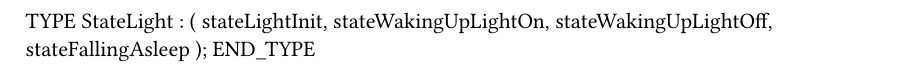
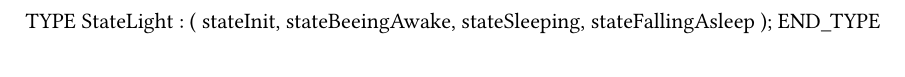
Before and after one commit to supportcz/WakeUpLight, a Typst document (Logical/light/Types.typ): part of the page, cut at the place of the change. Compiled offline with Typst 0.15.

Commit message:
added "beeing awake" state

```diff
--- a/Logical/light/Types.typ
+++ b/Logical/light/Types.typ
@@ -2,9 +2,9 @@
 TYPE
 	StateLight :
 		(
-		stateLightInit,
-		stateWakingUpLightOn,
-		stateWakingUpLightOff,
+		stateInit,
+		stateBeeingAwake,
+		stateSleeping,
 		stateFallingAsleep
 		);
 END_TYPE
```
Also changed, not shown: 3 other files.
